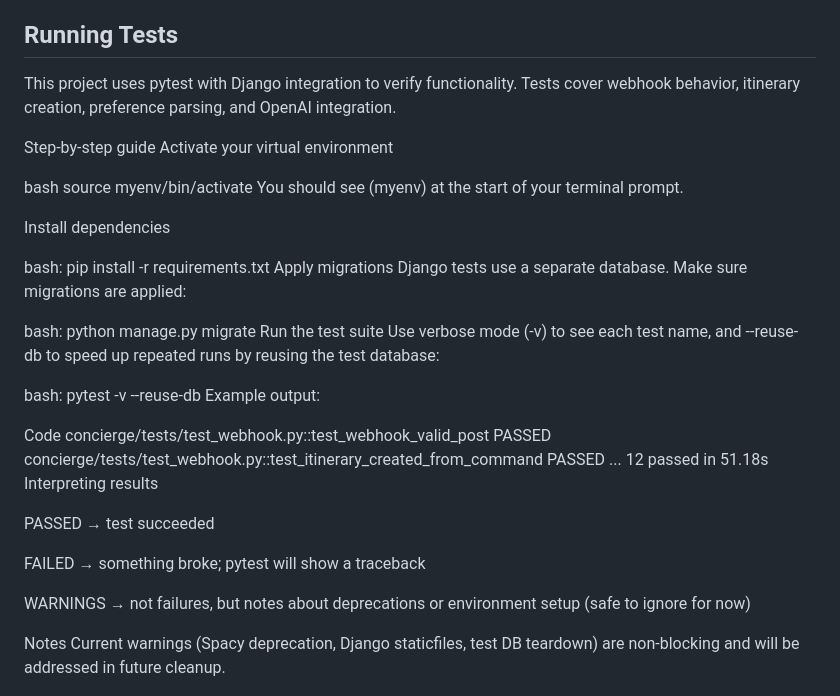
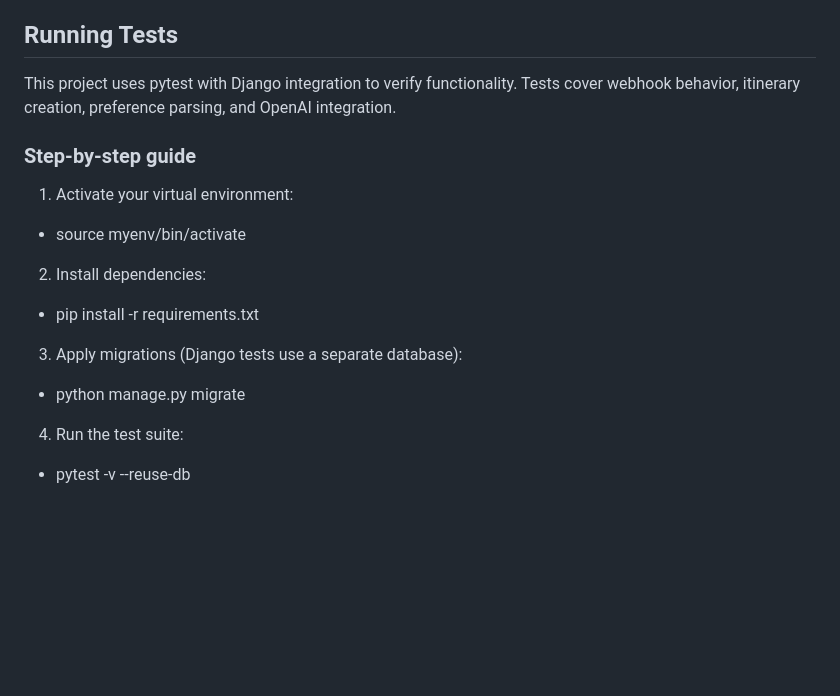
Before and after one commit to Cawaale256/whatsapp-ai-concierge, a Markdown page: README.md, the part around the change printed below. Rendered like a GitHub page; blank space fills up the shorter version.

```diff
--- a/README.md
+++ b/README.md
@@ -41,44 +41,18 @@ A conversational AI platform that helps travelers plan and manage their trips vi
 
 
 ## Running Tests
-This project uses pytest with Django integration to verify functionality. Tests cover webhook behavior, itinerary creation, preference parsing, and OpenAI integration.
+This project uses pytest with Django integration to verify functionality.
+Tests cover webhook behavior, itinerary creation, preference parsing, and OpenAI integration.
 
-Step‑by‑step guide
-Activate your virtual environment
-
-bash
-source myenv/bin/activate
-You should see (myenv) at the start of your terminal prompt.
-
-Install dependencies
-
-bash:
-pip install -r requirements.txt
-Apply migrations Django tests use a separate database. Make sure migrations are applied:
-
-bash:
-python manage.py migrate
-Run the test suite Use verbose mode (-v) to see each test name, and --reuse-db to speed up repeated runs by reusing the test database:
-
-bash:
-pytest -v --reuse-db
-Example output:
-
-Code
-concierge/tests/test_webhook.py::test_webhook_valid_post PASSED
-concierge/tests/test_webhook.py::test_itinerary_created_from_command PASSED
-...
-12 passed in 51.18s
-Interpreting results
-
-PASSED → test succeeded
-
-FAILED → something broke; pytest will show a traceback
-
-WARNINGS → not failures, but notes about deprecations or environment setup (safe to ignore for now)
-
-Notes
-Current warnings (Spacy deprecation, Django staticfiles, test DB teardown) are non‑blocking and will be addressed in future cleanup.
+### Step‑by‑step guide
+1. Activate your virtual environment:
+  - source myenv/bin/activate
+2. Install dependencies:
+  - pip install -r requirements.txt
+3. Apply migrations (Django tests use a separate database):
+  - python manage.py migrate
+4. Run the test suite:
+  - pytest -v --reuse-db
 
 ![alt text](<Screenshot 2025-12-04 125556-1.png>)
 
```
Also changed, not shown: other parts of README.md (+43 -59 lines).
